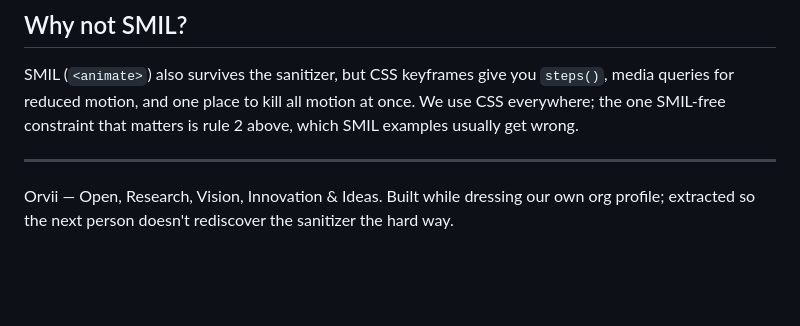
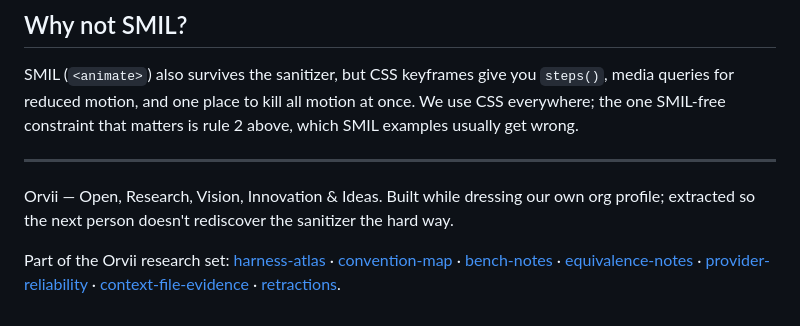
Before and after one commit to Orvii/svg-instruments, a Markdown page: README.md, the part around the change. Rendered like a GitHub page; blank space fills up the shorter version.

Commit message:
docs: cross-link context-file-evidence across the research set
Add the new evidence-grid repo to sister footers / the org profile
(published table + research-set.svg, now an eight-node lattice) so the
set stays mutually reachable.

Co-Authored-By: Claude Code <noreply@anthropic.com>

```diff
--- a/README.md
+++ b/README.md
@@ -51,3 +51,5 @@ SMIL (`<animate>`) also survives the sanitizer, but CSS keyframes give you `step
 ---
 
 Orvii — Open, Research, Vision, Innovation & Ideas. Built while dressing our own org profile; extracted so the next person doesn't rediscover the sanitizer the hard way.
+
+Part of the Orvii research set: [harness-atlas](https://github.com/Orvii/harness-atlas) · [convention-map](https://github.com/Orvii/convention-map) · [bench-notes](https://github.com/Orvii/bench-notes) · [equivalence-notes](https://github.com/Orvii/equivalence-notes) · [provider-reliability](https://github.com/Orvii/provider-reliability) · [context-file-evidence](https://github.com/Orvii/context-file-evidence) · [retractions](https://github.com/Orvii/retractions).
```
